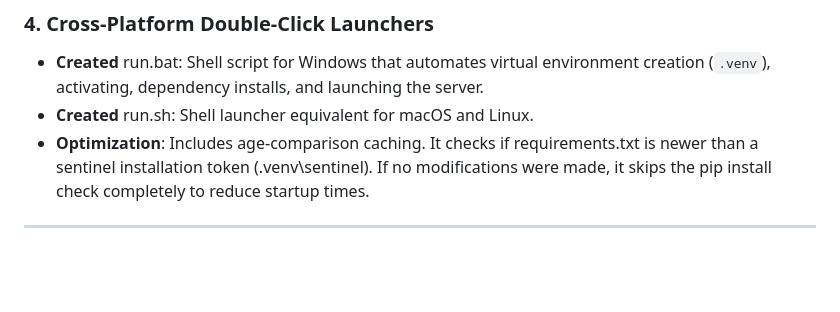
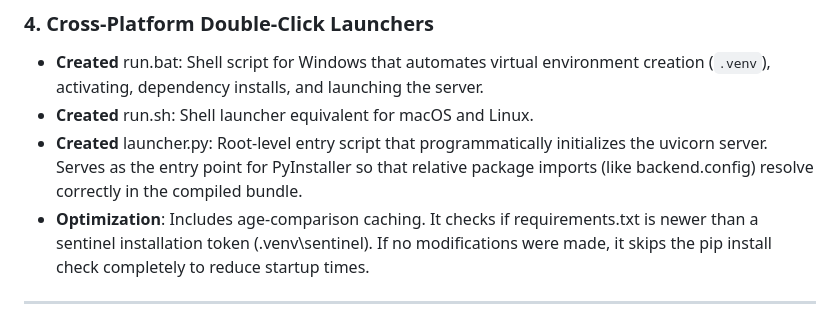
Before and after one commit to ThucDao/ai-multi-agent-data-analysis-app, a Markdown page: docs/walkthrough.md, the part around the change. Rendered like a GitHub page; blank space fills up the shorter version.

Commit message:
update documentation

```diff
--- a/docs/walkthrough.md
+++ b/docs/walkthrough.md
@@ -36,6 +36,7 @@ Here is a summary of the files created and modifications made.
 ### 4. Cross-Platform Double-Click Launchers
 * **Created** run.bat: Shell script for Windows that automates virtual environment creation (`.venv`), activating, dependency installs, and launching the server.
 * **Created** run.sh: Shell launcher equivalent for macOS and Linux.
+* **Created** launcher.py: Root-level entry script that programmatically initializes the uvicorn server. Serves as the entry point for PyInstaller so that relative package imports (like backend.config) resolve correctly in the compiled bundle.
 * **Optimization**: Includes age-comparison caching. It checks if requirements.txt is newer than a sentinel installation token (.venv\sentinel). If no modifications were made, it skips the pip install check completely to reduce startup times.
 
 ---
```
